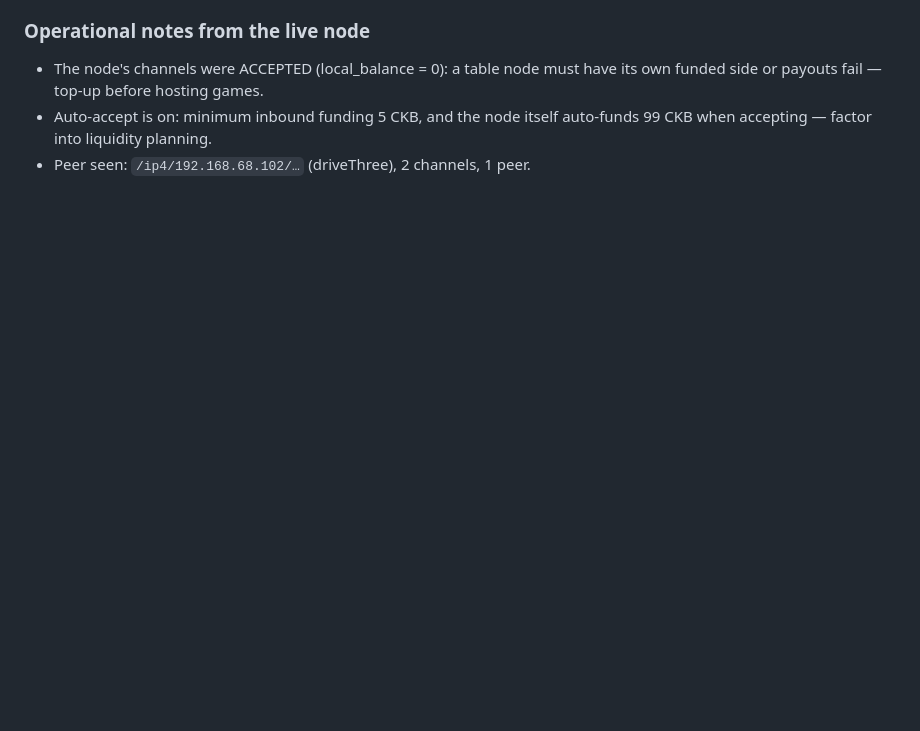
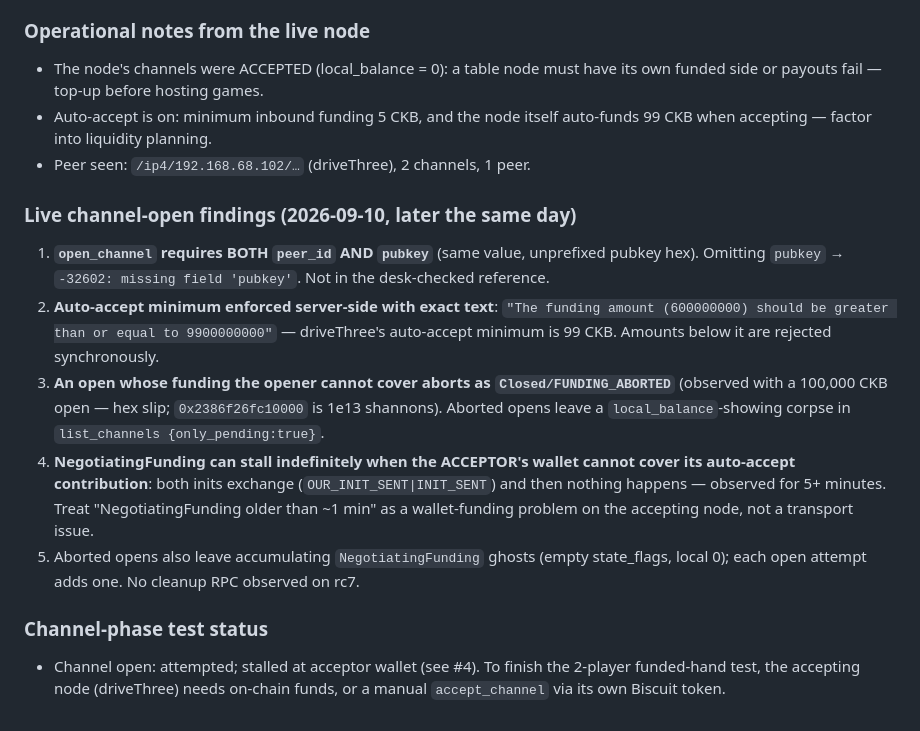
Before and after one commit to toastmanAu/fiber-poker, a Markdown page: docs/fnn-compat.md, the part around the change. Drawn GitHub-style; blank space fills up the shorter version.

Commit message:
Live channel-open findings: open_channel needs peer_id+pubkey, 99 CKB auto-accept minimum (exact error text), FUNDING_ABORTED on over-funding, NegotiatingFunding stall = acceptor wallet unfunded; compat doc updated

```diff
--- a/docs/fnn-compat.md
+++ b/docs/fnn-compat.md
@@ -533,3 +533,31 @@ the desk-checked shapes above; everything else matched.**
 - Auto-accept is on: minimum inbound funding 5 CKB, and the node itself
   auto-funds 99 CKB when accepting — factor into liquidity planning.
 - Peer seen: `/ip4/192.168.68.102/…` (driveThree), 2 channels, 1 peer.
+
+### Live channel-open findings (2026-09-10, later the same day)
+
+1. **`open_channel` requires BOTH `peer_id` AND `pubkey`** (same value,
+   unprefixed pubkey hex). Omitting `pubkey` → `-32602: missing field
+   'pubkey'`. Not in the desk-checked reference.
+2. **Auto-accept minimum enforced server-side with exact text**:
+   `"The funding amount (600000000) should be greater than or equal to
+   9900000000"` — driveThree's auto-accept minimum is 99 CKB. Amounts
+   below it are rejected synchronously.
+3. **An open whose funding the opener cannot cover aborts as
+   `Closed/FUNDING_ABORTED`** (observed with a 100,000 CKB open — hex slip;
+   `0x2386f26fc10000` is 1e13 shannons). Aborted opens leave a
+   `local_balance`-showing corpse in `list_channels {only_pending:true}`.
+4. **NegotiatingFunding can stall indefinitely when the ACCEPTOR's wallet
+   cannot cover its auto-accept contribution**: both inits exchange
+   (`OUR_INIT_SENT|INIT_SENT`) and then nothing happens — observed for 5+
+   minutes. Treat "NegotiatingFunding older than ~1 min" as a wallet-funding
+   problem on the accepting node, not a transport issue.
+5. Aborted opens also leave accumulating `NegotiatingFunding` ghosts
+   (empty state_flags, local 0); each open attempt adds one. No cleanup RPC
+   observed on rc7.
+
+### Channel-phase test status
+
+- Channel open: attempted; stalled at acceptor wallet (see #4). To finish
+  the 2-player funded-hand test, the accepting node (driveThree) needs
+  on-chain funds, or a manual `accept_channel` via its own Biscuit token.
```
